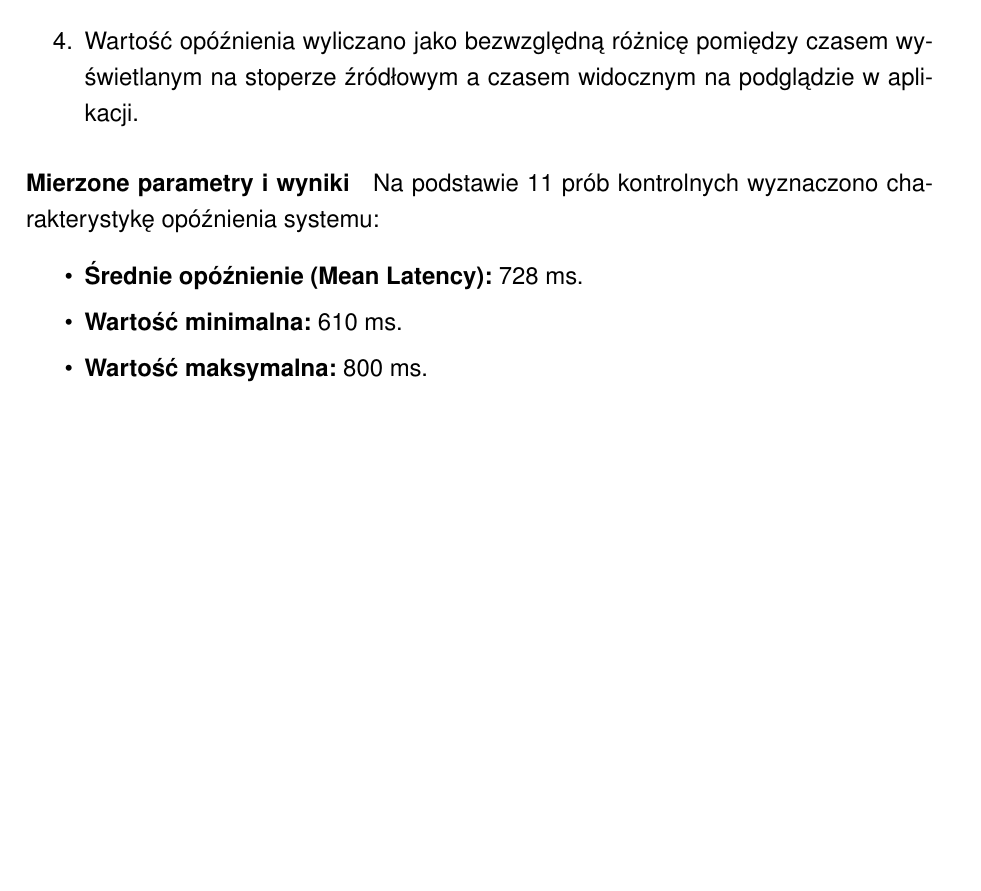
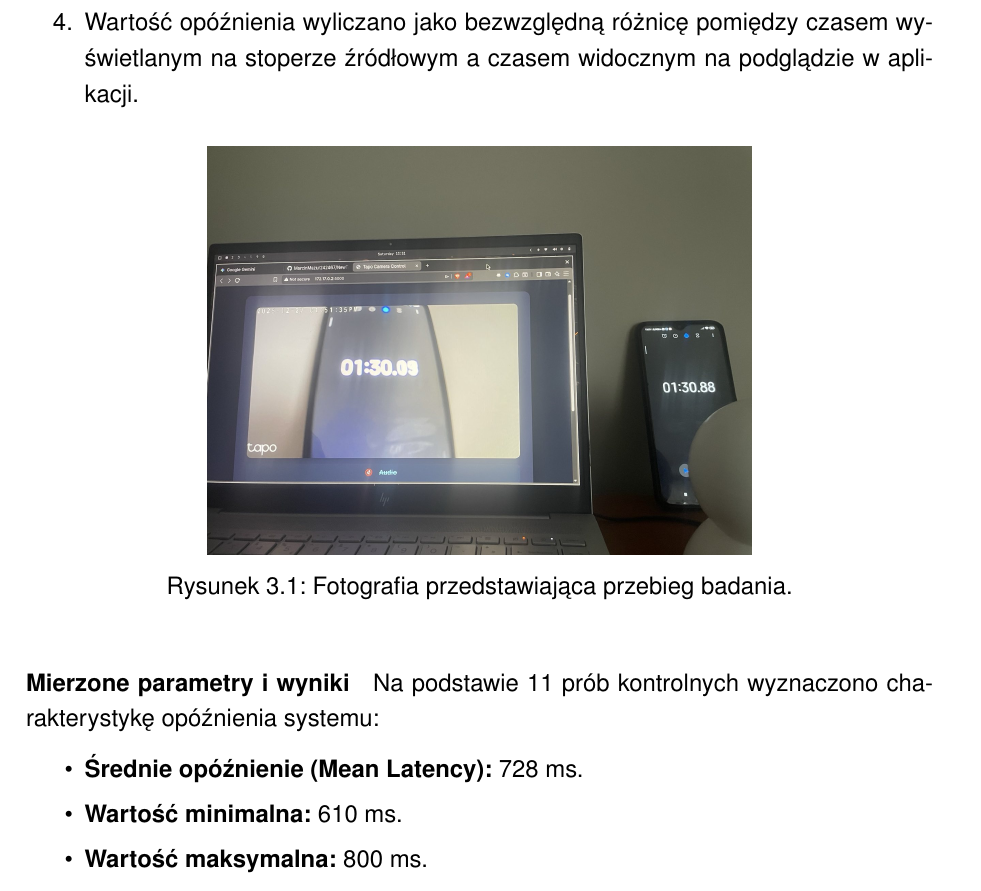
Before and after one commit to MarcinMazur242467/NewTapo, a LaTeX document (Paper/Marcin_Mazur_242467.tex, which reads Paper/rozdzial4.tex): part of page 92 of 107, cut so that both start at the same text, the shorter picture padded with empty space. Compiled offline with pdfLaTeX.

Commit message:
po poprawkach

```diff
--- a/Paper/rozdzial4.tex
+++ b/Paper/rozdzial4.tex
@@ -149,6 +149,13 @@ Do realizacji pomiaru wykorzystano metodę porównawczą z użyciem wzorcowego
     \item Test polegał na wykonaniu serii zdjęć obu ekranów w tym samym momencie.
     \item Wartość opóźnienia wyliczano jako bezwzględną różnicę pomiędzy czasem wyświetlanym na stoperze źródłowym a czasem widocznym na podglądzie w aplikacji.
 \end{enumerate}
+
+\begin{figure}[h]
+    \centering
+    \includegraphics[width=0.6\textwidth]{./Sources/IMG_5155.jpg}
+    \caption{ Fotografia przedstawiająca przebieg badania.}
+    \label{fig:wykres_opoznienia}
+\end{figure}
 
 \paragraph*{Mierzone parametry i wyniki}
 Na podstawie 11 prób kontrolnych wyznaczono charakterystykę opóźnienia systemu:
```
